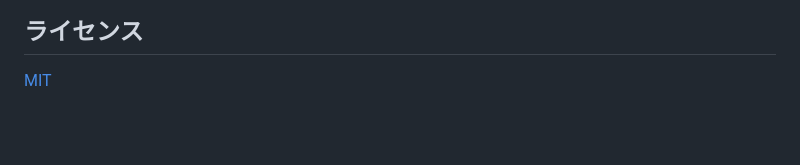
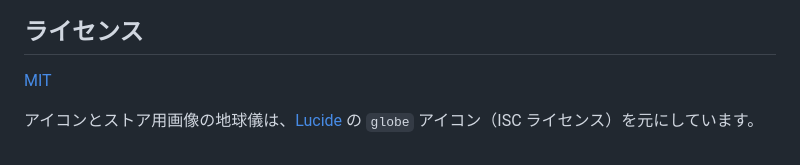
Before and after one commit to seino-ta/chrome-split-translate, a Markdown page: README.ja.md, the part around the change. Rendered like a GitHub page; blank space fills up the shorter version.

Commit message:
docs: credit Lucide for the globe icon
Co-Authored-By: Claude Opus 5.5 <noreply@anthropic.com>

```diff
--- a/README.ja.md
+++ b/README.ja.md
@@ -100,3 +100,5 @@ defaults delete com.google.chrome.for.testing AppleLanguages
 ## ライセンス
 
 [MIT](LICENSE)
+
+アイコンとストア用画像の地球儀は、[Lucide](https://lucide.dev) の `globe` アイコン（ISC ライセンス）を元にしています。
```
Also changed, not shown: README.md (+2 -0 lines).
